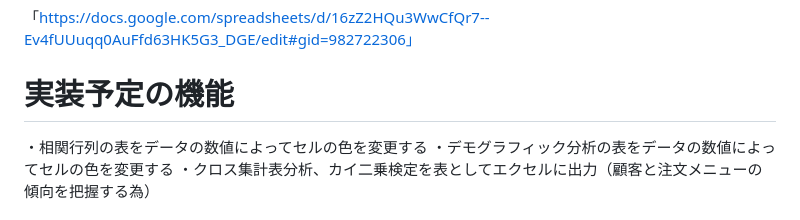
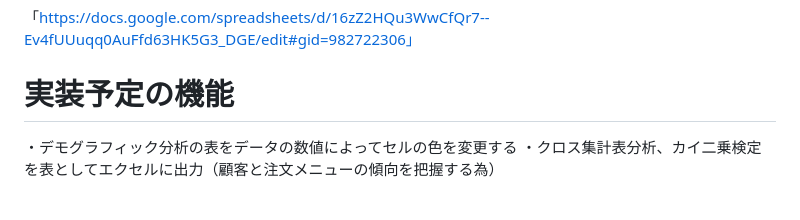
Before and after one commit to koseki3104/marketing_date, a Markdown page: README.md, the part around the change. Rendered like a GitHub page.

```diff
--- a/README.md
+++ b/README.md
@@ -36,7 +36,6 @@ MARKETING_DATA_ANALYTICS
 「https://docs.google.com/spreadsheets/d/16zZ2HQu3WwCfQr7--Ev4fUUuqq0AuFfd63HK5G3_DGE/edit#gid=982722306」
 
 # 実装予定の機能
-・相関行列の表をデータの数値によってセルの色を変更する
 ・デモグラフィック分析の表をデータの数値によってセルの色を変更する
 ・クロス集計表分析、カイ二乗検定を表としてエクセルに出力（顧客と注文メニューの傾向を把握する為）
 
```
